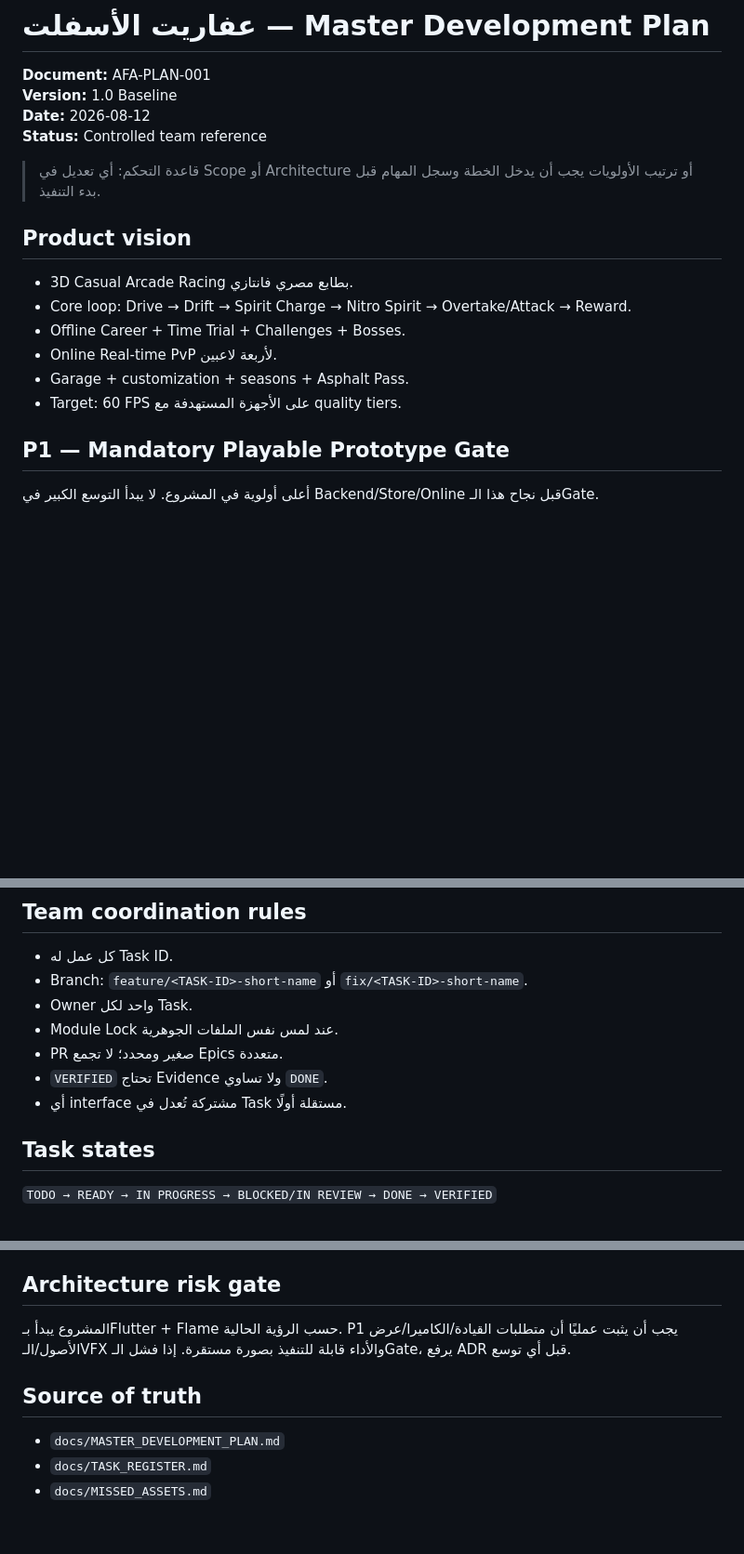
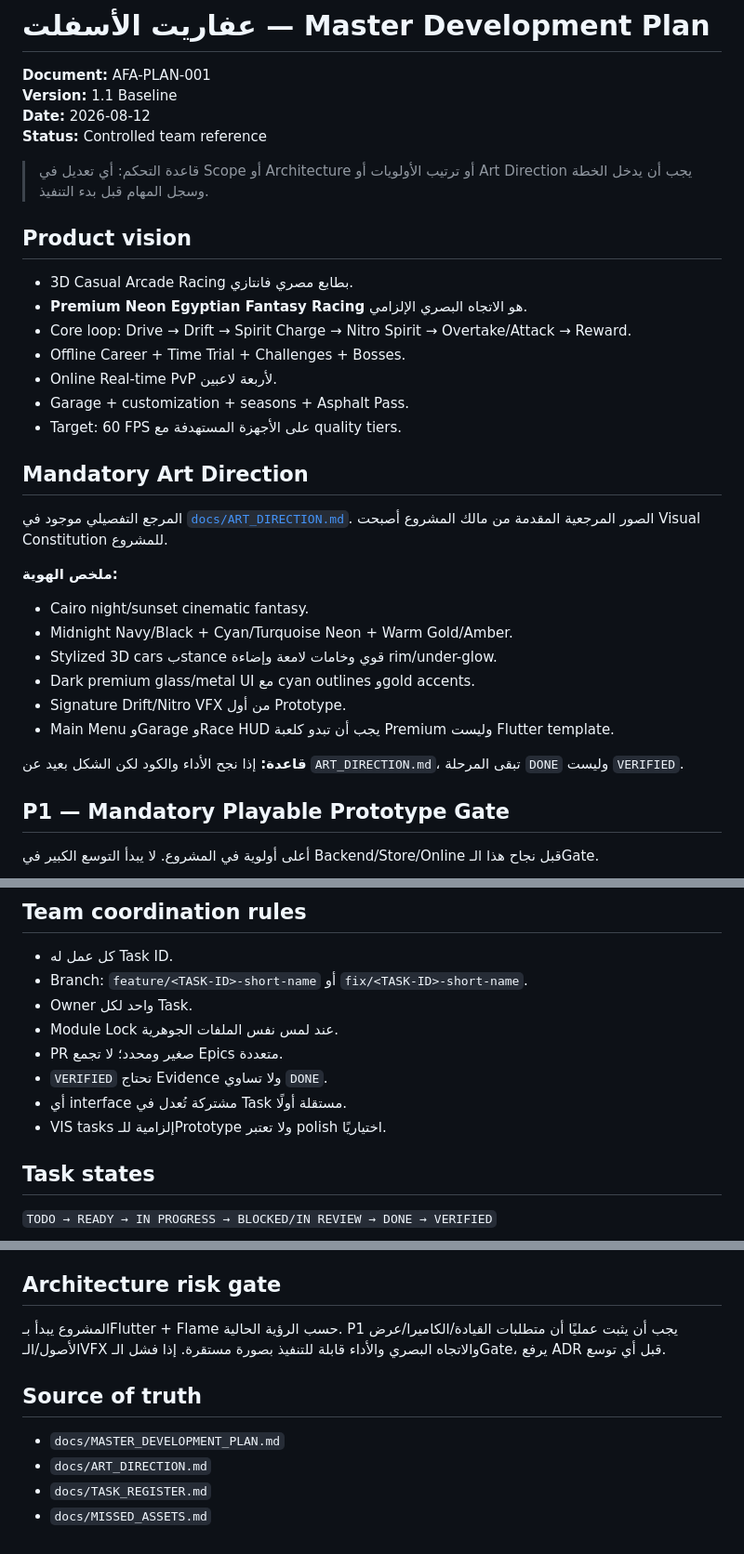
Before and after one commit to walidatiyaai2025-gif/3fareet, a Markdown page: docs/MASTER_DEVELOPMENT_PLAN.md, 3 parts joined by grey strips. Shown at 93% size. Drawn GitHub-style; blank space fills up the shorter version.

Commit message:
docs: integrate premium visual direction into master plan

```diff
--- a/docs/MASTER_DEVELOPMENT_PLAN.md
+++ b/docs/MASTER_DEVELOPMENT_PLAN.md
@@ -1,19 +1,33 @@
 # عفاريت الأسفلت — Master Development Plan
 
 **Document:** AFA-PLAN-001
-**Version:** 1.0 Baseline
+**Version:** 1.1 Baseline
 **Date:** 2026-08-12
 **Status:** Controlled team reference
 
-> قاعدة التحكم: أي تعديل في Scope أو Architecture أو ترتيب الأولويات يجب أن يدخل الخطة وسجل المهام قبل بدء التنفيذ.
+> قاعدة التحكم: أي تعديل في Scope أو Architecture أو ترتيب الأولويات أو Art Direction يجب أن يدخل الخطة وسجل المهام قبل بدء التنفيذ.
 
 ## Product vision
 - 3D Casual Arcade Racing بطابع مصري فانتازي.
+- **Premium Neon Egyptian Fantasy Racing** هو الاتجاه البصري الإلزامي.
 - Core loop: Drive → Drift → Spirit Charge → Nitro Spirit → Overtake/Attack → Reward.
 - Offline Career + Time Trial + Challenges + Bosses.
 - Online Real-time PvP لأربعة لاعبين.
 - Garage + customization + seasons + Asphalt Pass.
 - Target: 60 FPS على الأجهزة المستهدفة مع quality tiers.
+
+## Mandatory Art Direction
+المرجع التفصيلي موجود في [`docs/ART_DIRECTION.md`](ART_DIRECTION.md). الصور المرجعية المقدمة من مالك المشروع أصبحت Visual Constitution للمشروع.
+
+**ملخص الهوية:**
+- Cairo night/sunset cinematic fantasy.
+- Midnight Navy/Black + Cyan/Turquoise Neon + Warm Gold/Amber.
+- Stylized 3D cars بstance قوي وخامات لامعة وإضاءة rim/under-glow.
+- Dark premium glass/metal UI مع cyan outlines وgold accents.
+- Signature Drift/Nitro VFX من أول Prototype.
+- Main Menu وGarage وRace HUD يجب أن تبدو كلعبة Premium وليست Flutter template.
+
+**قاعدة:** إذا نجح الأداء والكود لكن الشكل بعيد عن `ART_DIRECTION.md`، تبقى المرحلة `DONE` وليست `VERIFIED`.
 
 ## P1 — Mandatory Playable Prototype Gate
 أعلى أولوية في المشروع. لا يبدأ التوسع الكبير في Backend/Store/Online قبل نجاح هذا الـGate.
@@ -146,6 +151,7 @@
 - PR صغير ومحدد؛ لا تجمع Epics متعددة.
 - `VERIFIED` تحتاج Evidence ولا تساوي `DONE`.
 - أي interface مشتركة تُعدل في Task مستقلة أولًا.
+- VIS tasks إلزامية للـPrototype ولا تعتبر polish اختياريًا.
 
 ## Task states
 `TODO → READY → IN PROGRESS → BLOCKED/IN REVIEW → DONE → VERIFIED`
@@ -158,9 +164,10 @@
 - إذا لا توجد نسخة Verified، لا يتم وضع APK وهمي.
 
 ## Architecture risk gate
-المشروع يبدأ بـFlutter + Flame حسب الرؤية الحالية. P1 يجب أن يثبت عمليًا أن متطلبات القيادة/الكاميرا/عرض الأصول/الـVFX والأداء قابلة للتنفيذ بصورة مستقرة. إذا فشل الـGate، يرفع ADR قبل أي توسع.
+المشروع يبدأ بـFlutter + Flame حسب الرؤية الحالية. P1 يجب أن يثبت عمليًا أن متطلبات القيادة/الكاميرا/عرض الأصول/الـVFX والاتجاه البصري والأداء قابلة للتنفيذ بصورة مستقرة. إذا فشل الـGate، يرفع ADR قبل أي توسع.
 
 ## Source of truth
 - `docs/MASTER_DEVELOPMENT_PLAN.md`
+- `docs/ART_DIRECTION.md`
 - `docs/TASK_REGISTER.md`
 - `docs/MISSED_ASSETS.md`
```
Also changed, not shown: other parts of docs/MASTER_DEVELOPMENT_PLAN.md (+6 -15 lines).
